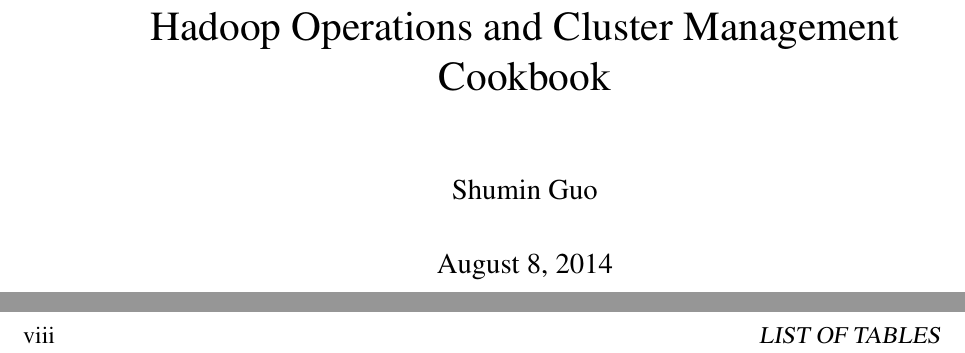
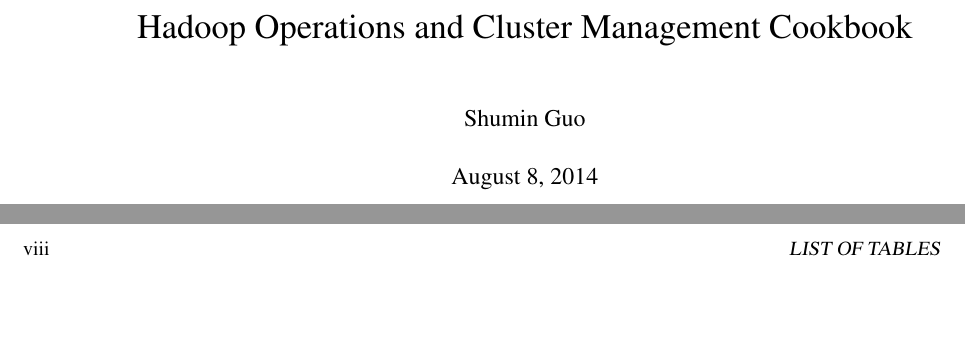
Before and after one commit to gsm1011/hadoop.admin.book, a LaTeX thesis (book.tex): two parts of pages 1 and 8 of 294 before the commit and two parts of pages 1 and 8 of 212 after it, joined at a grey line, cut so that both start at the same text. Compiled offline with pdfLaTeX.

Commit message:
Changed font size, line spacing for the whole book.

```diff
--- a/book.tex
+++ b/book.tex
@@ -1,4 +1,4 @@
-\documentclass[12pt,a4paper]{book}
+\documentclass[14pt,a4paper]{book}
 
 %% Packages.
 %%\usepackage[utf8]{inputenc}
@@ -145,7 +145,7 @@
 %%%%%%%%%%%%%%%%%%%%%%%%%%%%%%%%%%%%%%
 % no indentation
 %%\setlength\parindent{0pt}
-\setlength\parskip{1pt}
+%%\setlength\parskip{1pt}
 
 % line spacing
 %%\linespread{1}
@@ -161,7 +161,7 @@
 \tableofcontents                        % Print table of contents
 \listoffigures
 \listoftables
-\renewcommand{\baselinestretch}{1.5}\normalsize
+\renewcommand{\baselinestretch}{1.2}\normalsize
 
 \mainmatter
 
```
